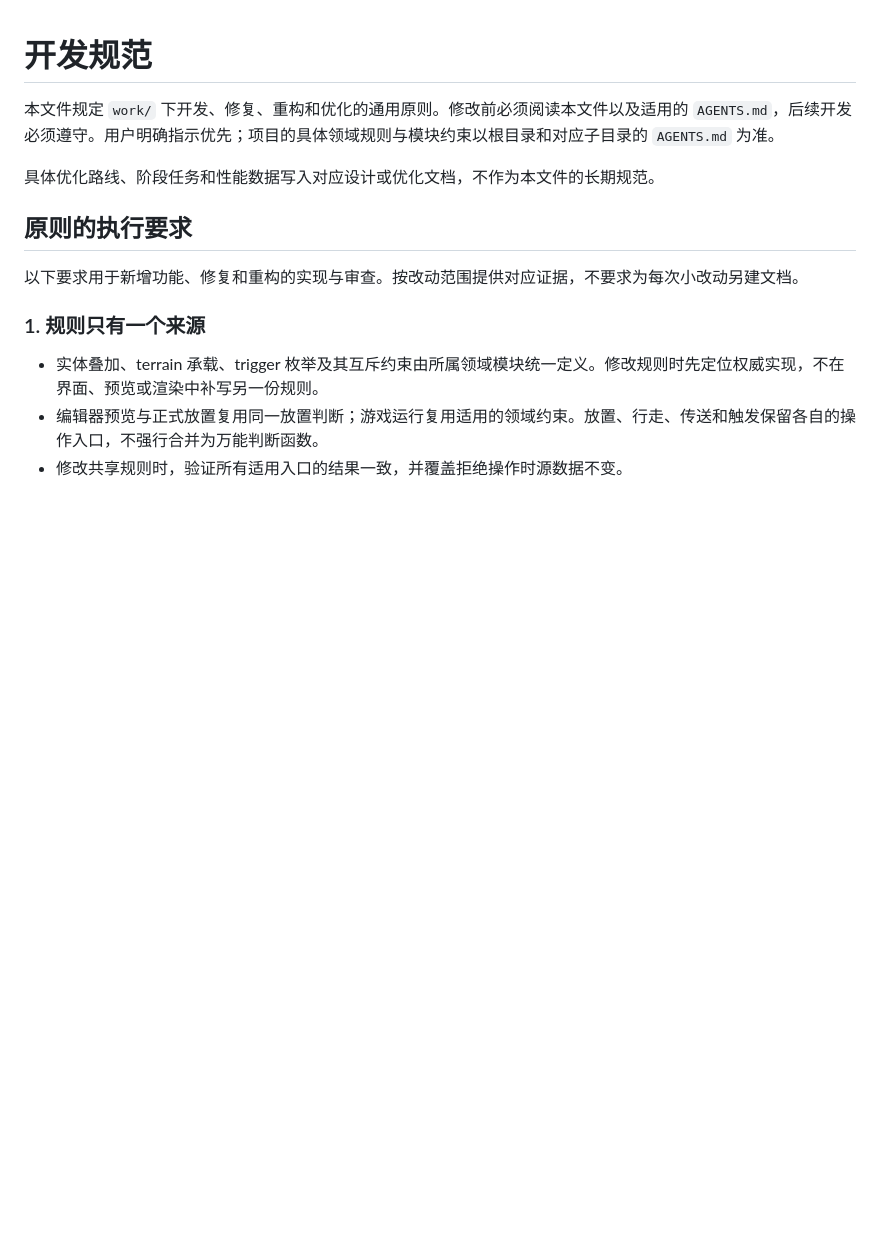
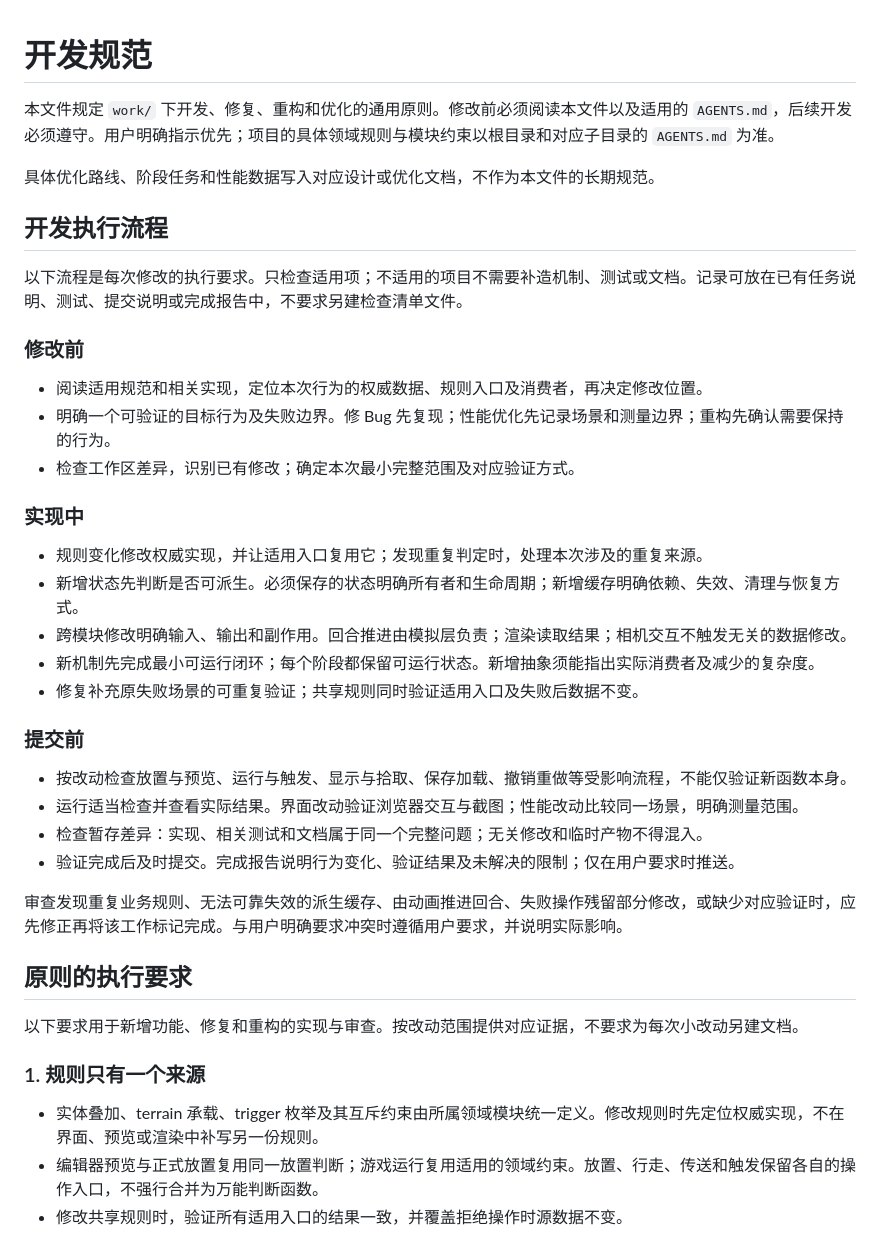
Before and after one commit to bing2572770813-cell/folder, a Markdown page: work/agent.md, the part around the change. Rendered like a GitHub page; blank space fills up the shorter version.

Commit message:
docs: make development principles actionable through workflow checks

```diff
--- a/work/agent.md
+++ b/work/agent.md
@@ -3,6 +3,33 @@
 本文件规定 `work/` 下开发、修复、重构和优化的通用原则。修改前必须阅读本文件以及适用的 `AGENTS.md`，后续开发必须遵守。用户明确指示优先；项目的具体领域规则与模块约束以根目录和对应子目录的 `AGENTS.md` 为准。
 
 具体优化路线、阶段任务和性能数据写入对应设计或优化文档，不作为本文件的长期规范。
+
+## 开发执行流程
+
+以下流程是每次修改的执行要求。只检查适用项；不适用的项目不需要补造机制、测试或文档。记录可放在已有任务说明、测试、提交说明或完成报告中，不要求另建检查清单文件。
+
+### 修改前
+
+- 阅读适用规范和相关实现，定位本次行为的权威数据、规则入口及消费者，再决定修改位置。
+- 明确一个可验证的目标行为及失败边界。修 Bug 先复现；性能优化先记录场景和测量边界；重构先确认需要保持的行为。
+- 检查工作区差异，识别已有修改；确定本次最小完整范围及对应验证方式。
+
+### 实现中
+
+- 规则变化修改权威实现，并让适用入口复用它；发现重复判定时，处理本次涉及的重复来源。
+- 新增状态先判断是否可派生。必须保存的状态明确所有者和生命周期；新增缓存明确依赖、失效、清理与恢复方式。
+- 跨模块修改明确输入、输出和副作用。回合推进由模拟层负责；渲染读取结果；相机交互不触发无关的数据修改。
+- 新机制先完成最小可运行闭环；每个阶段都保留可运行状态。新增抽象须能指出实际消费者及减少的复杂度。
+- 修复补充原失败场景的可重复验证；共享规则同时验证适用入口及失败后数据不变。
+
+### 提交前
+
+- 按改动检查放置与预览、运行与触发、显示与拾取、保存加载、撤销重做等受影响流程，不能仅验证新函数本身。
+- 运行适当检查并查看实际结果。界面改动验证浏览器交互与截图；性能改动比较同一场景，明确测量范围。
+- 检查暂存差异：实现、相关测试和文档属于同一个完整问题；无关修改和临时产物不得混入。
+- 验证完成后及时提交。完成报告说明行为变化、验证结果及未解决的限制；仅在用户要求时推送。
+
+审查发现重复业务规则、无法可靠失效的派生缓存、由动画推进回合、失败操作残留部分修改，或缺少对应验证时，应先修正再将该工作标记完成。与用户明确要求冲突时遵循用户要求，并说明实际影响。
 
 ## 原则的执行要求
 
```
